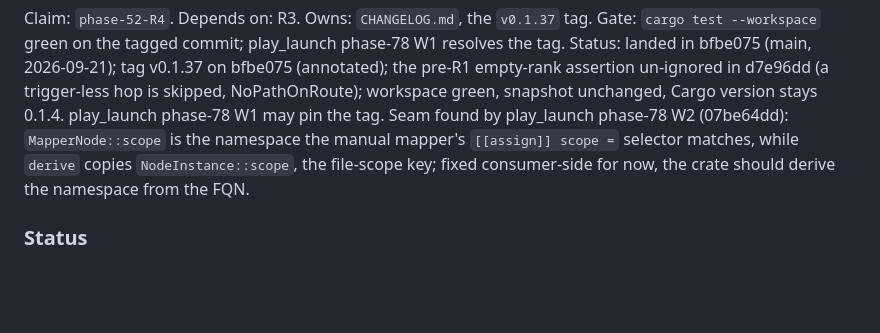
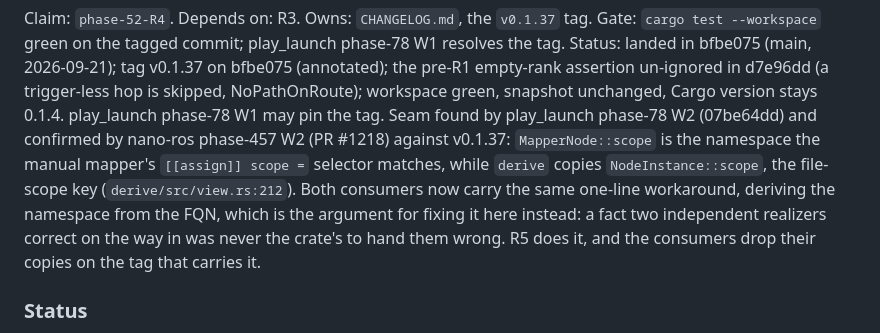
Before and after one commit to NEWSLabNTU/ros-launch-manifest, a Markdown page: docs/design-issues.md, the part around the change. Rendered like a GitHub page; blank space fills up the shorter version.

Commit message:
docs(design-issues): #52, both consumers now work around the scope seam
nano-ros phase-457 W2 hit the same MapperNode::scope seam play_launch
phase-78 W2 did and fixed it the same way, from the FQN. Two independent
workarounds for one wrong fact is the case for R5 fixing it in the crate.

Signed-off-by: jerry73204 <jerry73204@gmail.com>
Co-Authored-By: Claude Opus 5 <noreply@anthropic.com>
Claude-Session: https://claude.ai/code/session_01J4sDQuMQ5uKo5GV3UAK9pa

```diff
--- a/docs/design-issues.md
+++ b/docs/design-issues.md
@@ -1064,10 +1064,15 @@ phase-78 W1 resolves the tag. Status: landed in bfbe075 (main, 2026-09-21); tag
 (annotated); the pre-R1 empty-rank assertion un-ignored in d7e96dd (a
 trigger-less hop is skipped, NoPathOnRoute); workspace green, snapshot
 unchanged, Cargo version stays 0.1.4. play_launch phase-78 W1 may pin the tag.
-Seam found by play_launch phase-78 W2 (07be64dd): `MapperNode::scope` is the
-namespace the manual mapper's `[[assign]] scope =` selector matches, while
-`derive` copies `NodeInstance::scope`, the file-scope key; fixed consumer-side
-for now, the crate should derive the namespace from the FQN.
+Seam found by play_launch phase-78 W2 (07be64dd) and confirmed by nano-ros
+phase-457 W2 (PR #1218) against v0.1.37: `MapperNode::scope` is the namespace
+the manual mapper's `[[assign]] scope =` selector matches, while `derive`
+copies `NodeInstance::scope`, the file-scope key (`derive/src/view.rs:212`).
+Both consumers now carry the same one-line workaround, deriving the namespace
+from the FQN, which is the argument for fixing it here instead: a fact two
+independent realizers correct on the way in was never the crate's to hand
+them wrong. R5 does it, and the consumers drop their copies on the tag that
+carries it.
 
 ### Status
 
```
